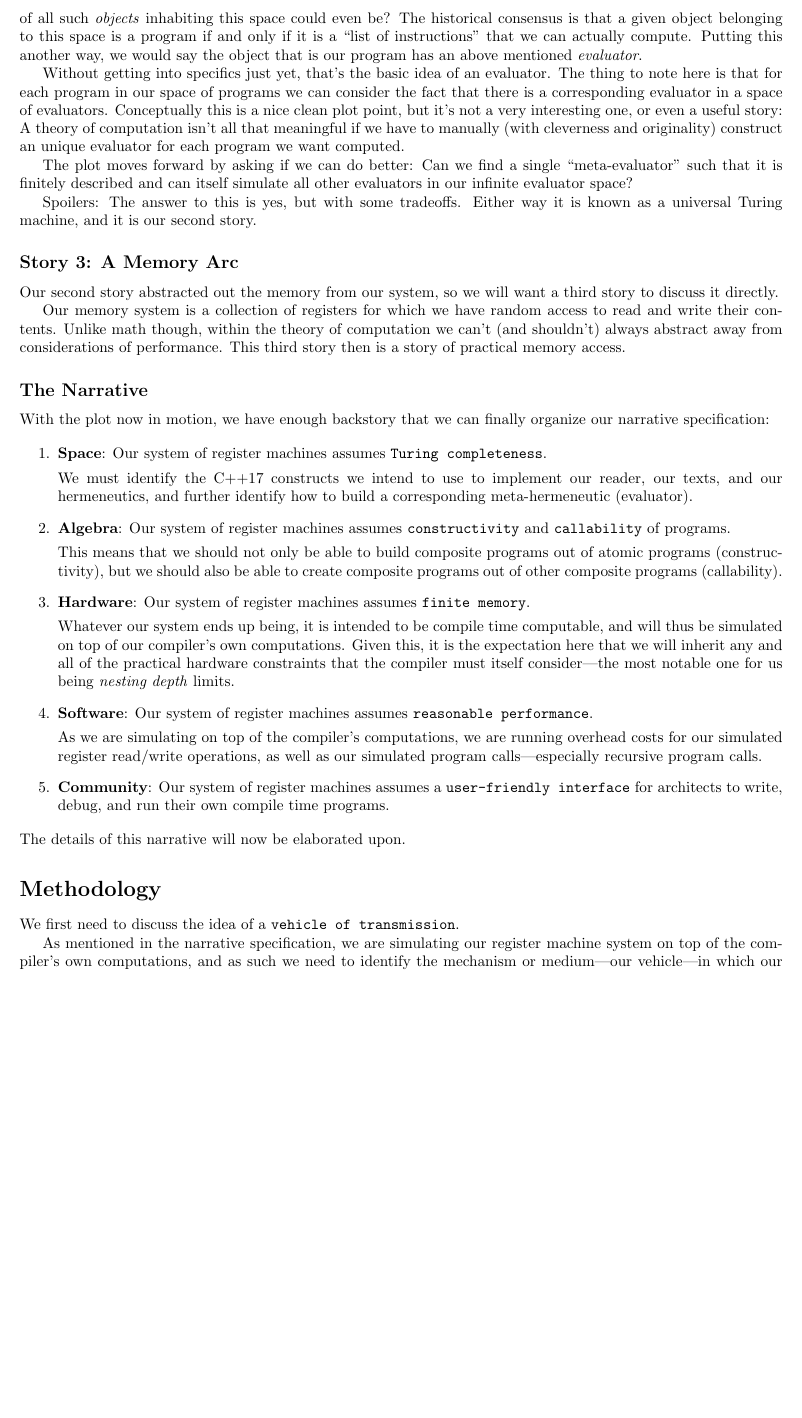
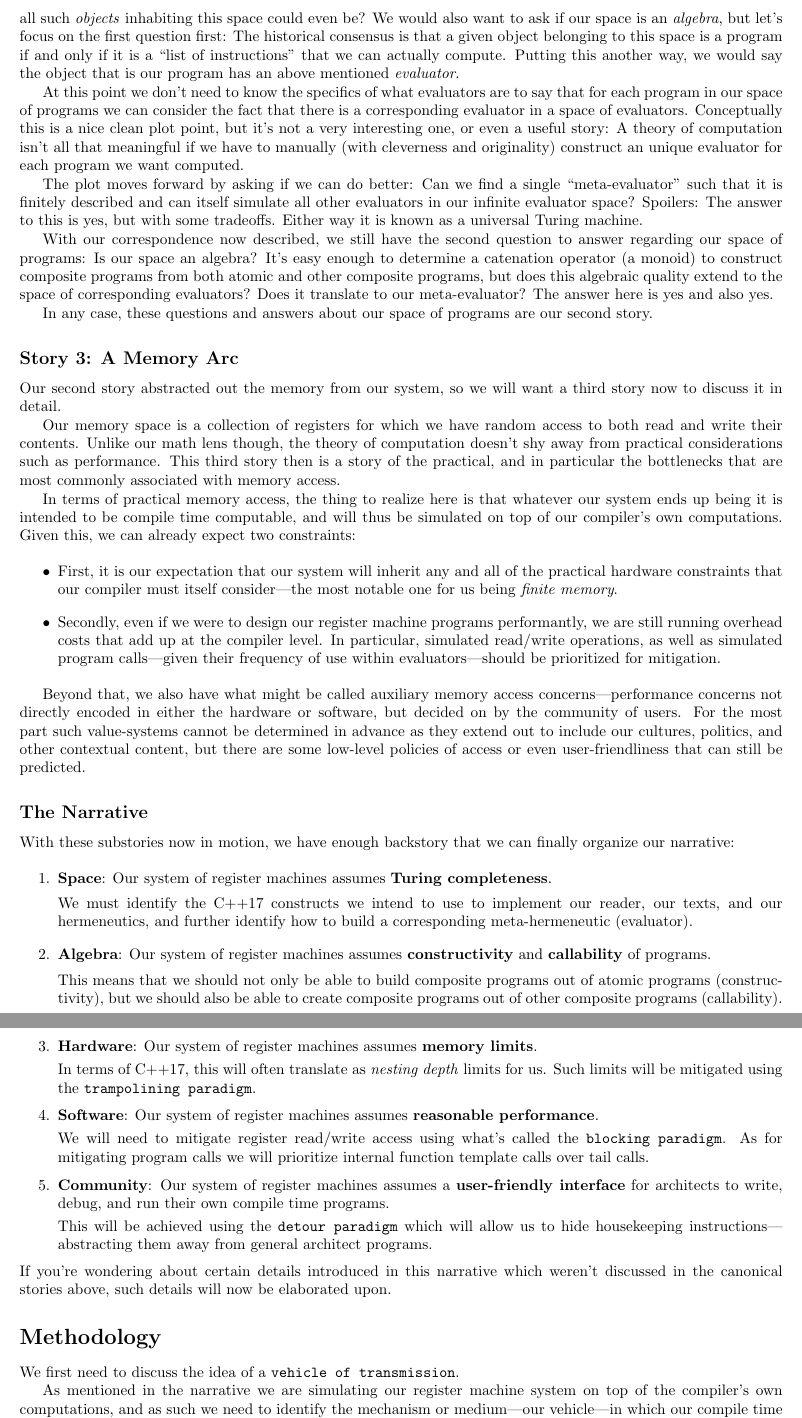
Before and after one commit to Daniel-Nikpayuk/LaTeX, a LaTeX document (Computing/CPP/Compile-Time-Register-Machines/machines.tex): part of page 3 of 8 before the commit and two parts of pages 3 and 4 of 8 after it, the two joined at a grey line, cut at the place of the change, the shorter picture padded with empty space. Compiled offline with pdfLaTeX.

Commit message:
latest commit

```diff
--- a/Computing/CPP/Compile-Time-Register-Machines/machines.tex
+++ b/Computing/CPP/Compile-Time-Register-Machines/machines.tex
@@ -41,7 +41,7 @@
 
 \newcommand{\strong}[1]{{\bfseries #1}}
 \newcommand{\bfmbox}[1]{\mbox{\bfseries #1}}
-\newcommand{\pdfnote}[1]{\,\footnote{#1}}
+\newcommand{\pdfnote}[1]{\:\footnote{#1}}
 
 \newtheorem{theorem}{Theorem}
 \newtheorem{lemma}[theorem]{Lemma}
@@ -318,67 +318,87 @@ In particular we are interested in the correspondence between programs and finit
 \texttt{evaluators}. If we defined our programs from a mathematical lens as a \emph{space}, we would ask what the nature
-of all such \emph{objects} inhabiting this space could even be? The historical consensus is that a given object belonging
-to this space is a program if and only if it is a ``list of instructions'' that we can actually compute. Putting this
-another way, we would say the object that is our program has an above mentioned \emph{evaluator}.
+of all such \emph{objects} inhabiting this space could even be? We would also want to ask if our space is an \emph{algebra},
+but let's focus on the first question first: The historical consensus is that a given object belonging to this space is
+a program if and only if it is a ``list of instructions'' that we can actually compute. Putting this another way,
+we would say the object that is our program has an above mentioned \emph{evaluator}.
 
-Without getting into specifics just yet, that's the basic idea of an evaluator. The thing to note here is that for each
-program in our space of programs we can consider the fact that there is a corresponding evaluator in a space of evaluators.
-Conceptually this is a nice clean plot point, but it's not a very interesting one, or even a useful story: A theory of
-computation isn't all that meaningful if we have to manually (with cleverness and originality) construct an unique
-evaluator for each program we want computed.
+At this point we don't need to know the specifics of what evaluators are to say that for each program in our space of programs
+we can consider the fact that there is a corresponding evaluator in a space of evaluators. Conceptually this is a nice clean
+plot point, but it's not a very interesting one, or even a useful story: A theory of computation isn't all that meaningful
+if we have to manually (with cleverness and originality) construct an unique evaluator for each program we want computed.
 
 The plot moves forward by asking if we can do better: Can we find a single ``meta-evaluator'' such that it is finitely
-described and can itself simulate all other evaluators in our infinite evaluator space?
+described and can itself simulate all other evaluators in our infinite evaluator space? Spoilers: The answer to this
+is yes, but with some tradeoffs. Either way it is known as a universal Turing machine.
 
-Spoilers: The answer to this is yes, but with some tradeoffs. Either way it is known as a universal Turing machine,
-and it is our second story.
+With our correspondence now described, we still have the second question to answer regarding our space of programs:
+Is our space an algebra? It's easy enough to determine a catenation operator (a monoid) to construct composite programs
+from both atomic and other composite programs, but does this algebraic quality extend to the space of corresponding
+evaluators? Does it translate to our meta-evaluator? The answer here is yes and also yes.
+
+In any case, these questions and answers about our space of programs are our second story.
 
 \subsection*{Story 3: A Memory Arc}
 
-Our second story abstracted out the memory from our system, so we will want a third story to discuss it directly.
+Our second story abstracted out the memory from our system, so we will want a third story now to discuss it in detail.
 
-Our memory system is a collection of registers for which we have random access to read and write their contents.
-Unlike math though, within the theory of computation we can't (and shouldn't) always abstract away from considerations
-of performance. This third story then is a story of practical memory access.
+Our memory space is a collection of registers for which we have random access to both read and write their contents.
+Unlike our math lens though, the theory of computation doesn't shy away from practical considerations such as
+performance. This third story then is a story of the practical, and in particular the bottlenecks that
+are most commonly associated with memory access.
+
+In terms of practical memory access, the thing to realize here is that whatever our system ends up being it is intended
+to be compile time computable, and will thus be simulated on top of our compiler's own computations. Given this, we can
+already expect two constraints:
+
+\begin{itemize}
+\item First, it is our expectation that our system will inherit any and all of the practical hardware
+constraints that our compiler must itself consider---the most notable one for us being \emph{finite memory}.
+\item Secondly, even if we were to design our register machine programs performantly, we are still running overhead
+costs that add up at the compiler level. In particular, simulated read/write operations, as well as simulated program
+calls---given their frequency of use within evaluators---should be prioritized for mitigation.
+\end{itemize}
+
+Beyond that, we also have what might be called auxiliary memory access concerns---performance concerns not directly
+encoded in either the hardware or software, but decided on by the community of users. For the most part such value-systems
+cannot be determined in advance as they extend out to include our cultures, politics, and other contextual content,
+but there are some low-level policies of access or even user-friendliness that can still be predicted.
 
 \subsection*{The Narrative}
 
-With the plot now in motion, we have enough backstory that we can finally organize our narrative specification:
+With these substories now in motion, we have enough backstory that we can finally organize our narrative:
 
 \begin{enumerate}
-
-\item \strong{Space}: Our system of register machines assumes \texttt{Turing completeness}.
+\item \strong{Space}: Our system of register machines assumes \strong{Turing completeness}.
 
 We must identify the C++17 constructs we intend to use to implement our reader, our texts, and our hermeneutics,
 and further identify how to build a corresponding meta-hermeneutic (evaluator).
-
-\item \strong{Algebra}: Our system of register machines assumes \texttt{constructivity} and \texttt{callability} of programs.
+\item \strong{Algebra}: Our system of register machines assumes \strong{constructivity} and \strong{callability} of programs.
 
 This means that we should not only be able to build composite programs out of atomic programs (constructivity), but we should
 also be able to create composite programs out of other composite programs (callability).
+\item \strong{Hardware}: Our system of register machines assumes \strong{memory limits}.
 
-\item \strong{Hardware}: Our system of register machines assumes \texttt{finite memory}.
+In terms of C++17, this will often translate as \emph{nesting depth} limits for us. Such limits will be mitigated using
+the \texttt{trampolining paradigm}.
+\item \strong{Software}: Our system of register machines assumes \strong{reasonable performance}.
 
-Whatever our system ends up being, it is intended to be compile time computable, and will thus be simulated on top of
-our compiler's own computations. Given this, it is the expectation here that we will inherit any and all of the practical
-hardware constraints that the compiler must itself consider---the most notable one for us being \emph{nesting depth} limits.
-
-\item \strong{Software}: Our system of register machines assumes \texttt{reasonable performance}.
-
-As we are simulating on top of the compiler's computations, we are running overhead costs for our simulated register
-read/write operations, as well as our simulated program calls---especially recursive program calls.
-
-\item \strong{Community}: Our system of register machines assumes a \texttt{user-friendly interface} for architects to write,
+We will need to mitigate register read/write access using what's called the \texttt{blocking paradigm}. As for mitigating
+program calls we will prioritize internal function template calls over tail calls.
+\item \strong{Community}: Our system of register machines assumes a \strong{user-friendly interface} for architects to write,
 debug, and run their own compile time programs.
 
+This will be achieved using the \texttt{detour paradigm} which will allow us to hide housekeeping instructions---abstracting
+them away from general architect programs.
 \end{enumerate}
-The details of this narrative will now be elaborated upon.
+If you're wondering about certain details introduced in this narrative which weren't discussed in the canonical stories
+above, such details will now be elaborated upon.
 
 \section*{Methodology}
 
 We first need to discuss the idea of a \texttt{vehicle of transmission}.
 
-As mentioned in the narrative specification, we are simulating our register machine system on top of the compiler's own
-computations, and as such we need to identify the mechanism or medium---our vehicle---in which our compile time computational
+As mentioned in the narrative we are simulating our register machine system on top of the compiler's own computations,
+and as such we need to identify the mechanism or medium---our vehicle---in which our compile time computational
 information will be transmitted.
 
 Foregoing the suspense, \emph{function templates} are our vehicle.
```
Also changed, not shown: Computing/CPP/Compile-Time-Register-Machines/machines.pdf, Computing/CPP/Compile-Time-Register-Machines/machines.tex (16 more changed lines).
